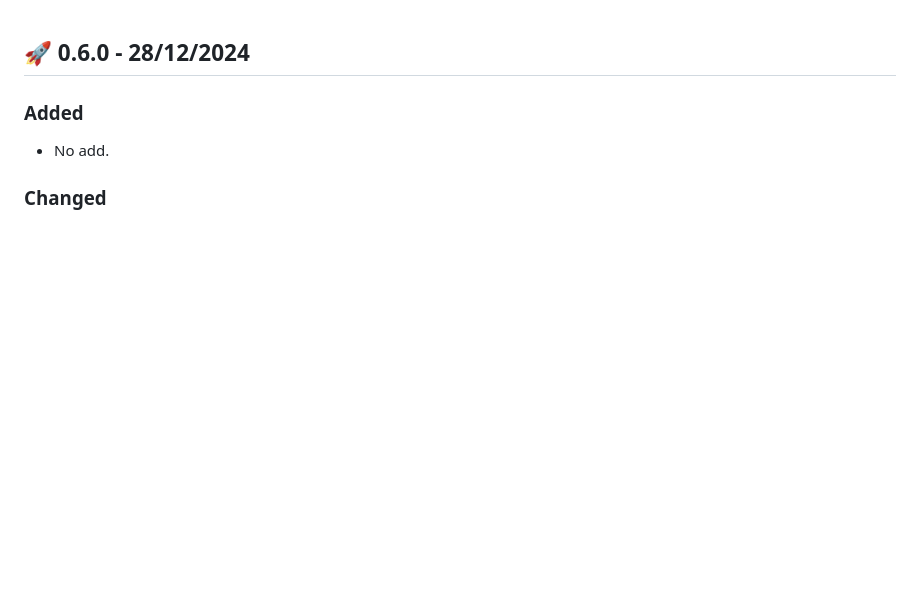
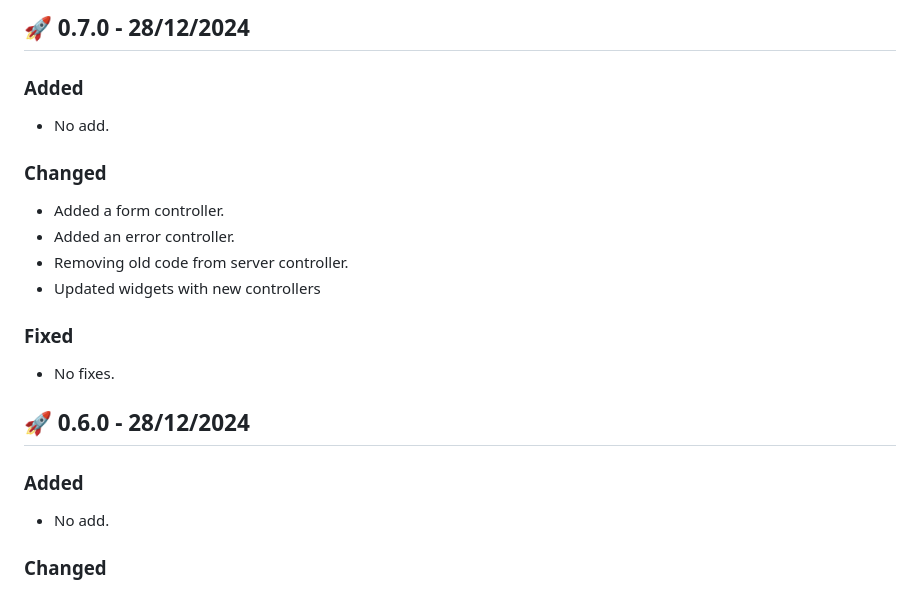
Before and after one commit to samakunchan/obs_for_sama, a Markdown page: CHANGELOG.md, the part around the change. Rendered like a GitHub page; blank space fills up the shorter version.

Commit message:
doc: CHANGELOG.md

```diff
--- a/CHANGELOG.md
+++ b/CHANGELOG.md
@@ -1,3 +1,19 @@
+## 🚀 0.7.0 - 28/12/2024
+### Added
+
+- No add.
+
+### Changed
+
+- Added a form controller.
+- Added an error controller.
+- Removing old code from server controller.
+- Updated widgets with new controllers
+
+### Fixed
+
+- No fixes.
+
 ## 🚀 0.6.0 - 28/12/2024
 ### Added
 
```
